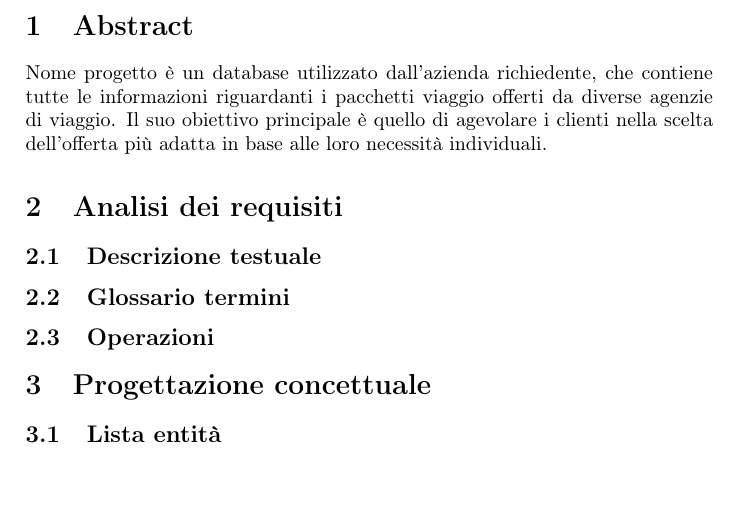
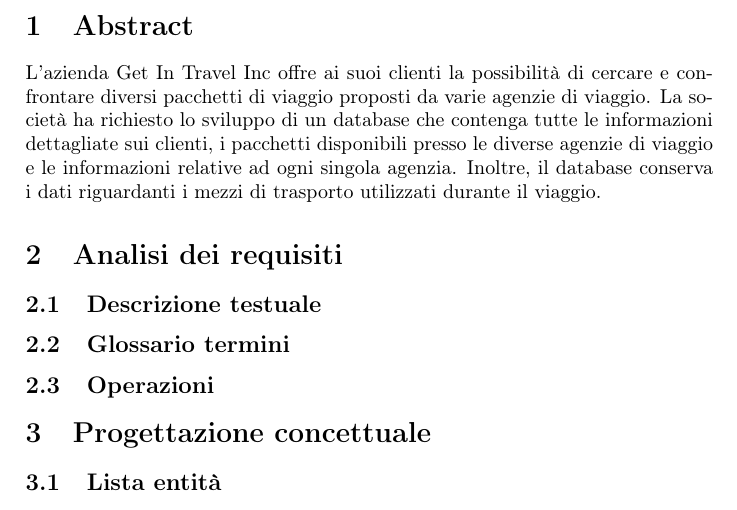
Before and after one commit to bustre/Easy-travel, a LaTeX document (relazione/relazione.tex, which reads relazione/sections/abstract.tex): part of page 2 of 2, cut so that both start at the same text, the shorter picture padded with empty space. Compiled offline with pdfLaTeX.

Commit message:
Aggiornamento (parziale)

```diff
--- a/relazione/relazione.tex
+++ b/relazione/relazione.tex
@@ -21,7 +21,8 @@
 \sisetup{output-decimal-marker={,}}
 \graphicspath{{./assets}}
 
-\newcommand{\app}{Nome progetto }
+\newcommand{\app}{TravelSimple (nome d'esempio) }
+\newcommand{\company}{Get In Travel Inc }
 
 % Titolo
 \title{Progetto Basi di Dati 2022/2023}
--- a/relazione/sections/abstract.tex
+++ b/relazione/sections/abstract.tex
@@ -1,2 +1,2 @@
 \section{Abstract}
-\app è un database utilizzato dall'azienda richiedente, che contiene tutte le informazioni riguardanti i pacchetti viaggio offerti da diverse agenzie di viaggio. Il suo obiettivo principale è quello di agevolare i clienti nella scelta dell'offerta più adatta in base alle loro necessità individuali.
+L'azienda \company offre ai suoi clienti la possibilità di cercare e confrontare diversi pacchetti di viaggio proposti da varie agenzie di viaggio. La società ha richiesto lo sviluppo di un database che contenga tutte le informazioni dettagliate sui clienti, i pacchetti disponibili presso le diverse agenzie di viaggio e le informazioni relative ad ogni singola agenzia. Inoltre, il database conserva i dati riguardanti i mezzi di trasporto utilizzati durante il viaggio.
```
Also changed, not shown: relazione/relazione.pdf, 3 other files.
